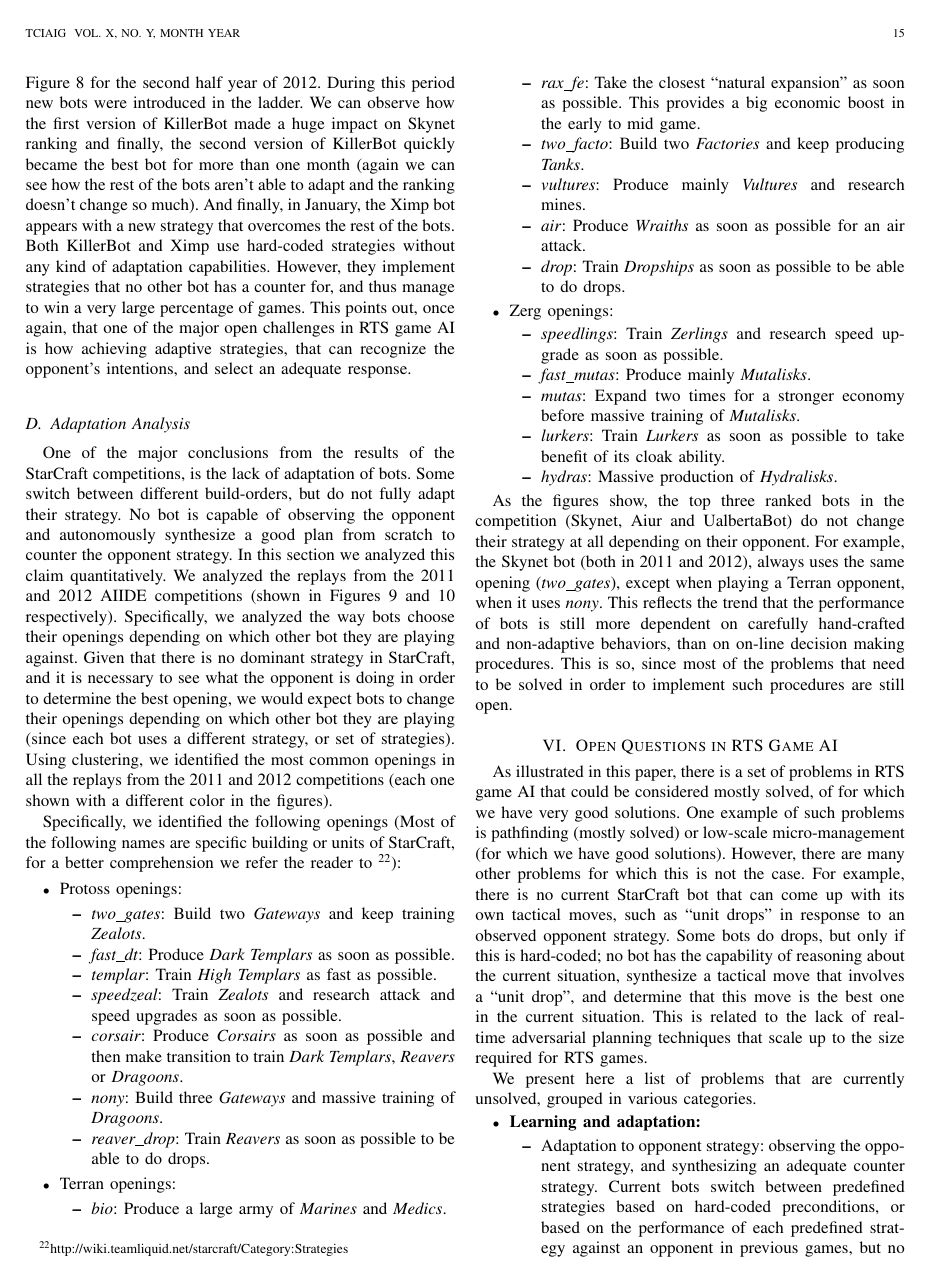
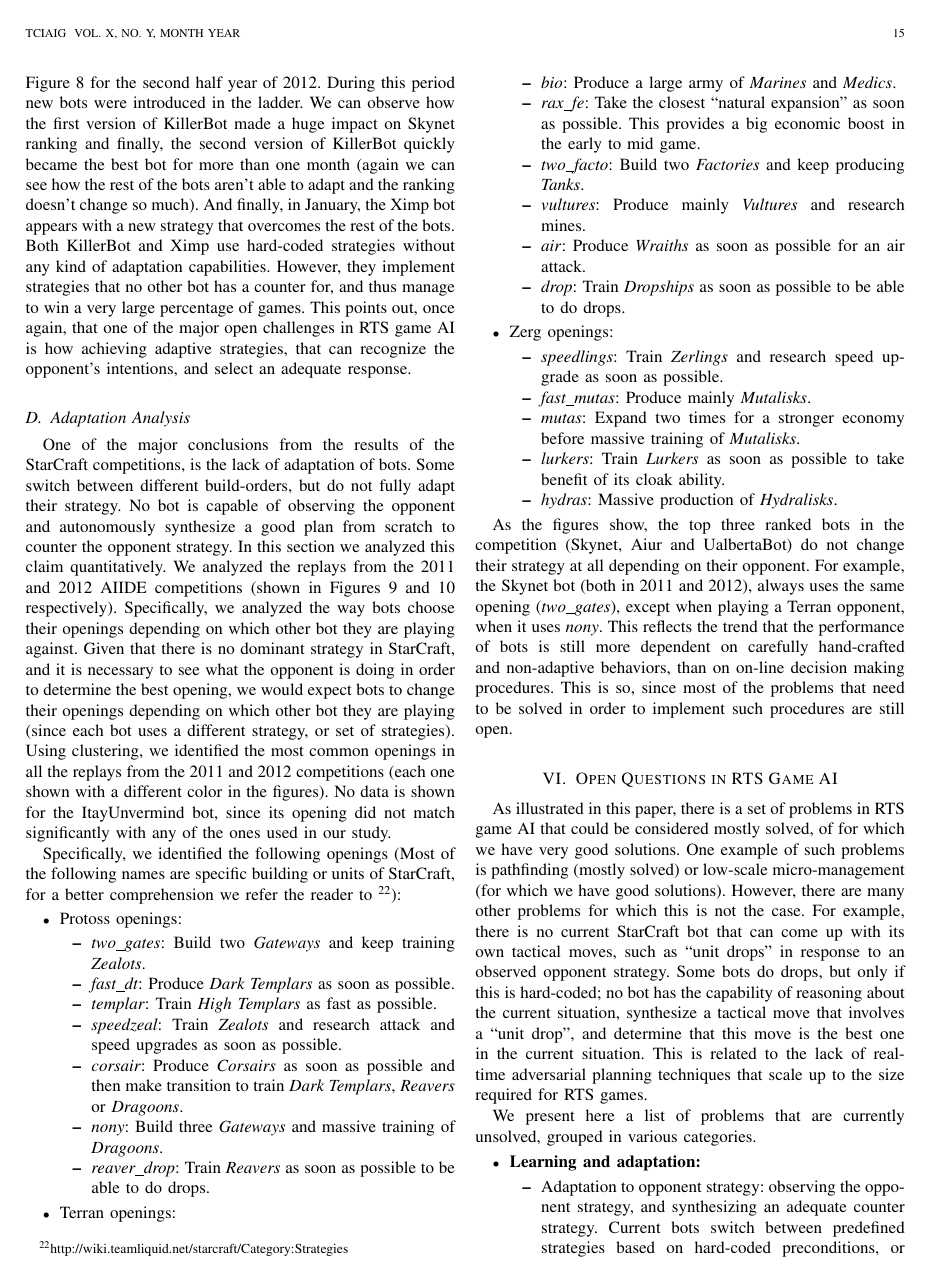
Before and after one commit to syhw/RTS_AI_survey, a LaTeX paper (survey.tex): page 15 of 18. The pictures show the PDF file survey.pdf that the author committed with the source.

```diff
--- a/survey.tex
+++ b/survey.tex
@@ -1136,7 +1136,7 @@
 
 \subsection{Adaptation Analysis}
 
-One of the major conclusions from the results of the StarCraft competitions, is the lack of adaptation of bots.  Some switch between different build-orders, but do not fully adapt their strategy. No bot is capable of observing the opponent and autonomously synthesize a good plan from scratch to counter the opponent strategy. In this section we analyzed this claim quantitatively. We analyzed the replays from the 2011 and 2012 AIIDE competitions (shown in Figures \ref{fig:aiide2011-botopenings} and \ref{fig:aiide2012-botopenings} respectively). Specifically, we analyzed the way bots choose their openings depending on which other bot they are playing against. Given that there is no dominant strategy in StarCraft, and it is necessary to see what the opponent is doing in order to determine the best opening, we would expect bots to change their openings depending on which other bot they are playing (since each bot uses a different strategy, or set of strategies). Using clustering, we identified the most common openings in all the replays from the 2011 and 2012 competitions (each one shown with a different color in the figures).
+One of the major conclusions from the results of the StarCraft competitions, is the lack of adaptation of bots.  Some switch between different build-orders, but do not fully adapt their strategy. No bot is capable of observing the opponent and autonomously synthesize a good plan from scratch to counter the opponent strategy. In this section we analyzed this claim quantitatively. We analyzed the replays from the 2011 and 2012 AIIDE competitions (shown in Figures \ref{fig:aiide2011-botopenings} and \ref{fig:aiide2012-botopenings} respectively). Specifically, we analyzed the way bots choose their openings depending on which other bot they are playing against. Given that there is no dominant strategy in StarCraft, and it is necessary to see what the opponent is doing in order to determine the best opening, we would expect bots to change their openings depending on which other bot they are playing (since each bot uses a different strategy, or set of strategies). Using clustering, we identified the most common openings in all the replays from the 2011 and 2012 competitions (each one shown with a different color in the figures). No data is shown for the ItayUnvermind bot, since its opening did not match significantly with any of the ones used in our study.
 
 Specifically, we identified the following openings (Most of the following names are specific building or units of StarCraft, for a better comprehension we refer the reader to \footnote{\url{http://wiki.teamliquid.net/starcraft/Category:Strategies}}):
 \begin{itemize}
@@ -1176,7 +1176,7 @@
 
 \begin{figure*}[tb]
     \centering
-    \includegraphics[width=\textwidth]{figures/botopenings.pdf}
+    \includegraphics[width=\textwidth]{figures/botopenings2011.png}
     \caption{Distribution of different openings performed by the different bots participating in the AIIDE 2011 competition. For each bot match-up, the colors show the proportion of times that the column bot used a particular opening against the row bot.}
     \label{fig:aiide2011-botopenings}
 \end{figure*}
```
Also changed, not shown: figures/botopenings2011.png (added), figures/botopenings2012.png (added), survey.pdf, survey.tex (2 more changed lines).
